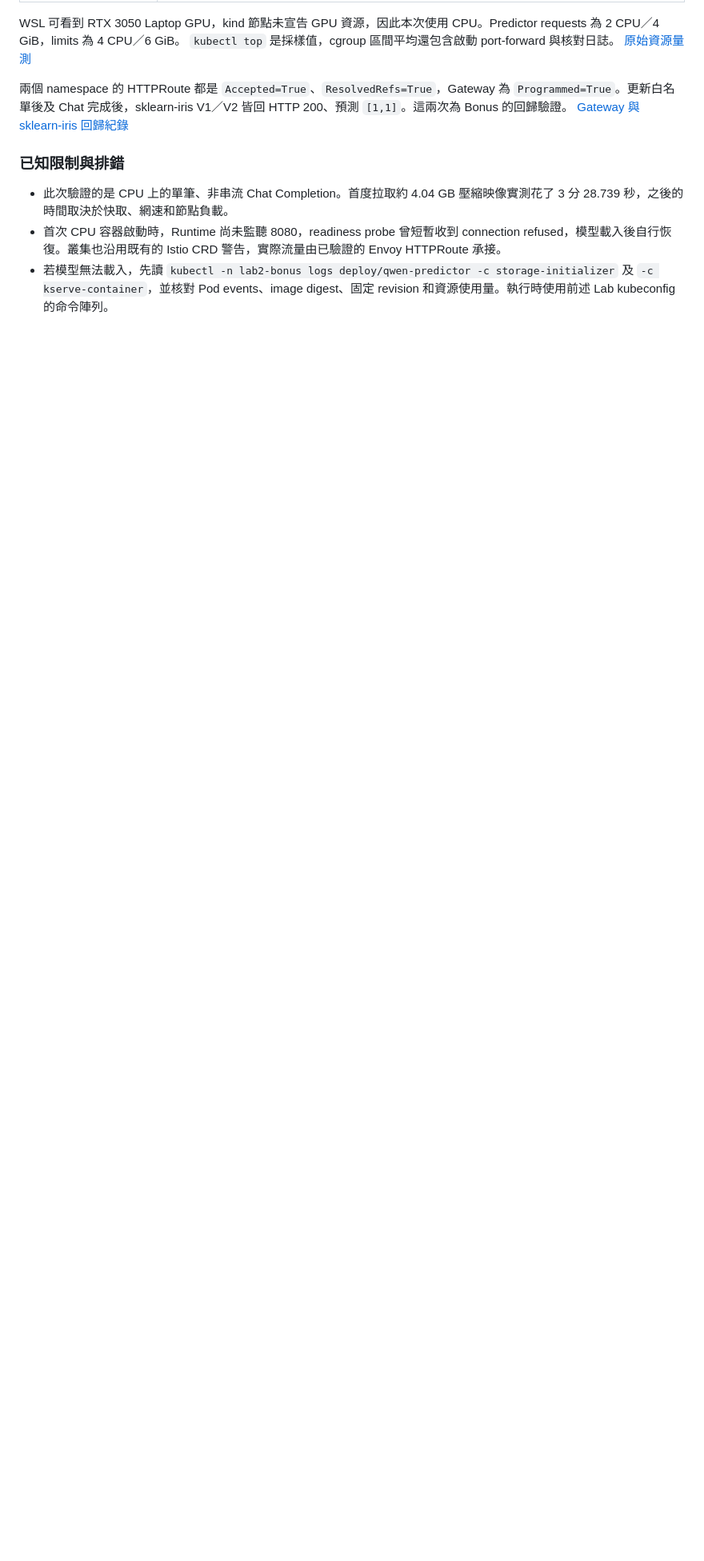
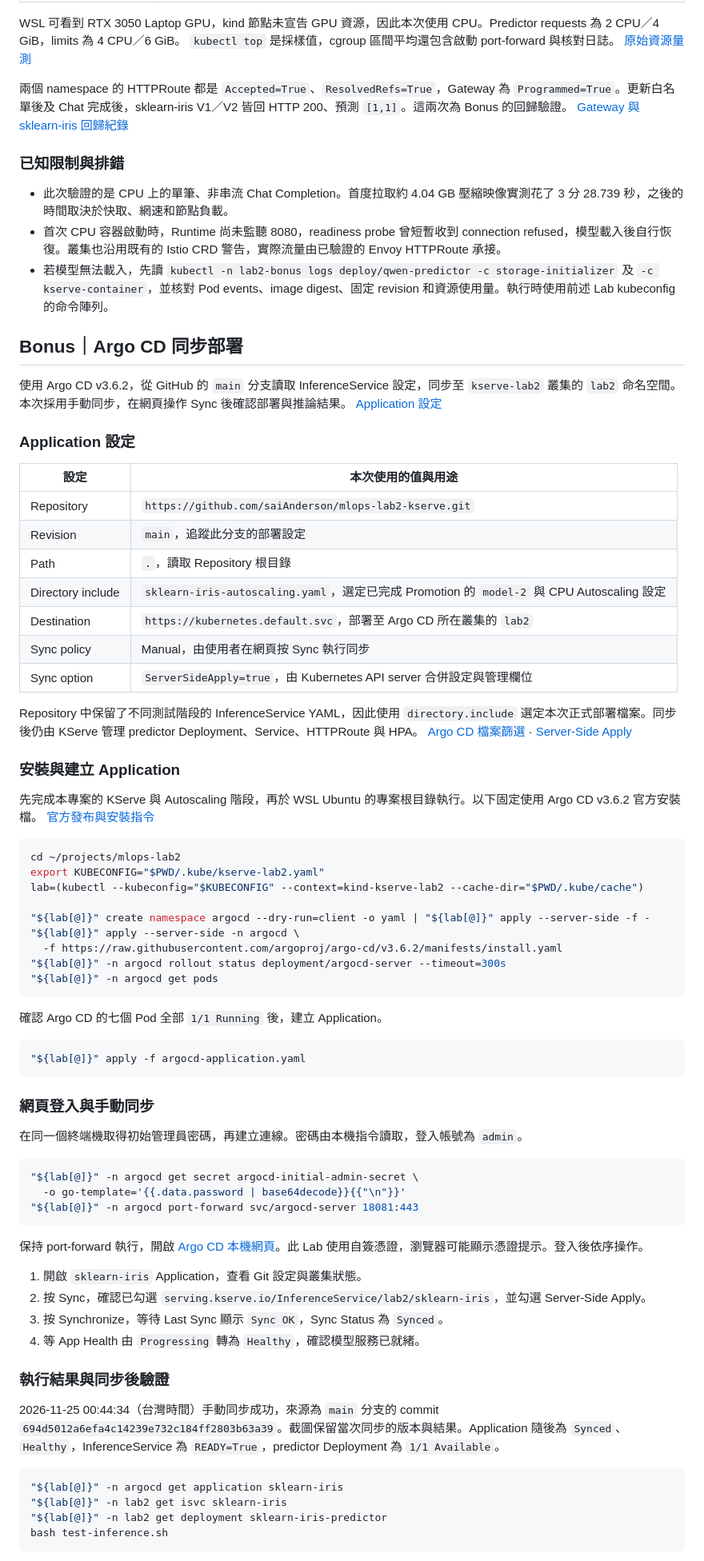
Before and after one commit to saiAnderson/mlops-lab2-kserve, a Markdown page: README.md, the part around one of its changes. Shown at 80% size. GitHub-like rendering; blank space fills up the shorter version.

Commit message:
Document Argo CD bonus and add sync screenshot

````diff
--- a/README.md
+++ b/README.md
@@ -533,3 +533,72 @@ WSL 可看到 RTX 3050 Laptop GPU，kind 節點未宣告 GPU 資源，因此本
 - 此次驗證的是 CPU 上的單筆、非串流 Chat Completion。首度拉取約 4.04 GB 壓縮映像實測花了 3 分 28.739 秒，之後的時間取決於快取、網速和節點負載。
 - 首次 CPU 容器啟動時，Runtime 尚未監聽 8080，readiness probe 曾短暫收到 connection refused，模型載入後自行恢復。叢集也沿用既有的 Istio CRD 警告，實際流量由已驗證的 Envoy HTTPRoute 承接。
 - 若模型無法載入，先讀 `kubectl -n lab2-bonus logs deploy/qwen-predictor -c storage-initializer` 及 `-c kserve-container`，並核對 Pod events、image digest、固定 revision 和資源使用量。執行時使用前述 Lab kubeconfig 的命令陣列。
+
+## Bonus｜Argo CD 同步部署
+
+使用 Argo CD v3.6.2，從 GitHub 的 `main` 分支讀取 InferenceService 設定，同步至 `kserve-lab2` 叢集的 `lab2` 命名空間。本次採用手動同步，在網頁操作 Sync 後確認部署與推論結果。 [Application 設定](argocd-application.yaml)
+
+### Application 設定
+
+| 設定 | 本次使用的值與用途 |
+|---|---|
+| Repository | `https://github.com/saiAnderson/mlops-lab2-kserve.git` |
+| Revision | `main`，追蹤此分支的部署設定 |
+| Path | `.`，讀取 Repository 根目錄 |
+| Directory include | `sklearn-iris-autoscaling.yaml`，選定已完成 Promotion 的 `model-2` 與 CPU Autoscaling 設定 |
+| Destination | `https://kubernetes.default.svc`，部署至 Argo CD 所在叢集的 `lab2` |
+| Sync policy | Manual，由使用者在網頁按 Sync 執行同步 |
+| Sync option | `ServerSideApply=true`，由 Kubernetes API server 合併設定與管理欄位 |
+
+Repository 中保留了不同測試階段的 InferenceService YAML，因此使用 `directory.include` 選定本次正式部署檔案。同步後仍由 KServe 管理 predictor Deployment、Service、HTTPRoute 與 HPA。 [Argo CD 檔案篩選](https://argo-cd.readthedocs.io/en/stable/user-guide/directory/#including-only-certain-files) · [Server-Side Apply](https://argo-cd.readthedocs.io/en/stable/user-guide/sync-options/#server-side-apply)
+
+### 安裝與建立 Application
+
+先完成本專案的 KServe 與 Autoscaling 階段，再於 WSL Ubuntu 的專案根目錄執行。以下固定使用 Argo CD v3.6.2 官方安裝檔。 [官方發布與安裝指令](https://github.com/argoproj/argo-cd/releases/tag/v3.6.2)
+
+```bash
+cd ~/projects/mlops-lab2
+export KUBECONFIG="$PWD/.kube/kserve-lab2.yaml"
+lab=(kubectl --kubeconfig="$KUBECONFIG" --context=kind-kserve-lab2 --cache-dir="$PWD/.kube/cache")
+
+"${lab[@]}" create namespace argocd --dry-run=client -o yaml | "${lab[@]}" apply --server-side -f -
+"${lab[@]}" apply --server-side -n argocd \
+  -f https://raw.githubusercontent.com/argoproj/argo-cd/v3.6.2/manifests/install.yaml
+"${lab[@]}" -n argocd rollout status deployment/argocd-server --timeout=300s
+"${lab[@]}" -n argocd get pods
+```
+
+確認 Argo CD 的七個 Pod 全部 `1/1 Running` 後，建立 Application。
+
+```bash
+"${lab[@]}" apply -f argocd-application.yaml
+```
+
+### 網頁登入與手動同步
+
+在同一個終端機取得初始管理員密碼，再建立連線。密碼由本機指令讀取，登入帳號為 `admin`。
+
+```bash
+"${lab[@]}" -n argocd get secret argocd-initial-admin-secret \
+  -o go-template='{{.data.password | base64decode}}{{"\n"}}'
+"${lab[@]}" -n argocd port-forward svc/argocd-server 18081:443
+```
+
+保持 port-forward 執行，開啟 [Argo CD 本機網頁](https://localhost:18081)。此 Lab 使用自簽憑證，瀏覽器可能顯示憑證提示。登入後依序操作。
+
+1. 開啟 `sklearn-iris` Application，查看 Git 設定與叢集狀態。
+2. 按 Sync，確認已勾選 `serving.kserve.io/InferenceService/lab2/sklearn-iris`，並勾選 Server-Side Apply。
+3. 按 Synchronize，等待 Last Sync 顯示 `Sync OK`，Sync Status 為 `Synced`。
+4. 等 App Health 由 `Progressing` 轉為 `Healthy`，確認模型服務已就緒。
+
+### 執行結果與同步後驗證
+
+2026-11-25 00:44:34（台灣時間）手動同步成功，來源為 `main` 分支的 commit `694d5012a6efa4c14239e732c184ff2803b63a39`。截圖保留當次同步的版本與結果。Application 隨後為 `Synced`、`Healthy`，InferenceService 為 `READY=True`，predictor Deployment 為 `1/1 Available`。
+
+```bash
+"${lab[@]}" -n argocd get application sklearn-iris
+"${lab[@]}" -n lab2 get isvc sklearn-iris
+"${lab[@]}" -n lab2 get deployment sklearn-iris-predictor
+bash test-inference.sh
+```
+
````
Also changed, not shown: other parts of README.md (+3 -0 lines), test-results/09-argocd-sync.png (added), 1 other file.
